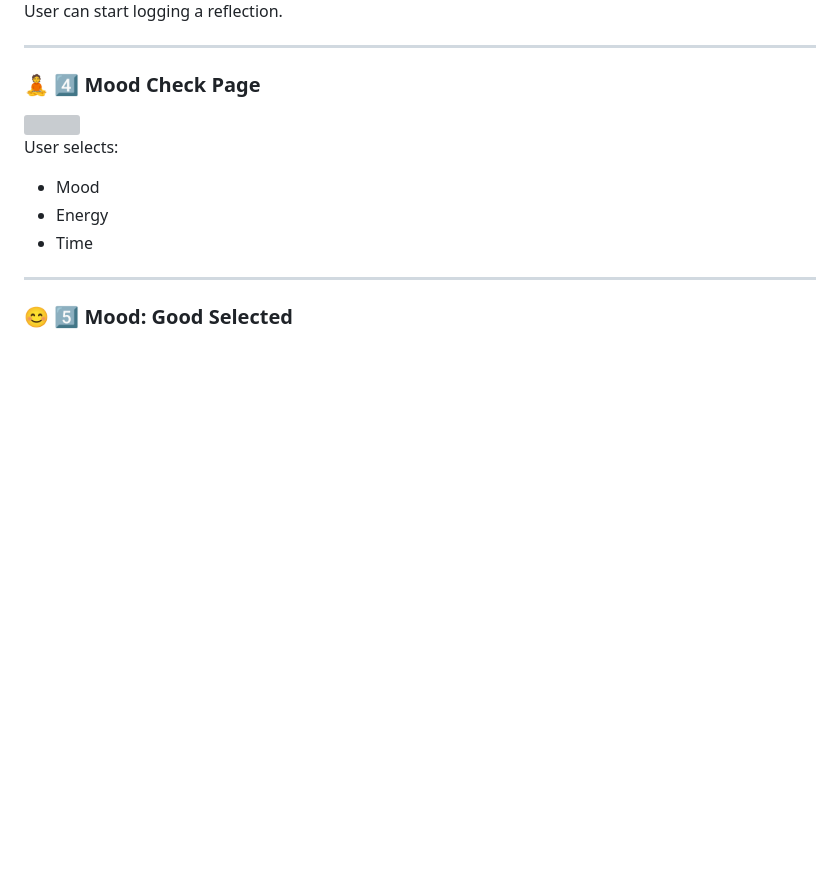
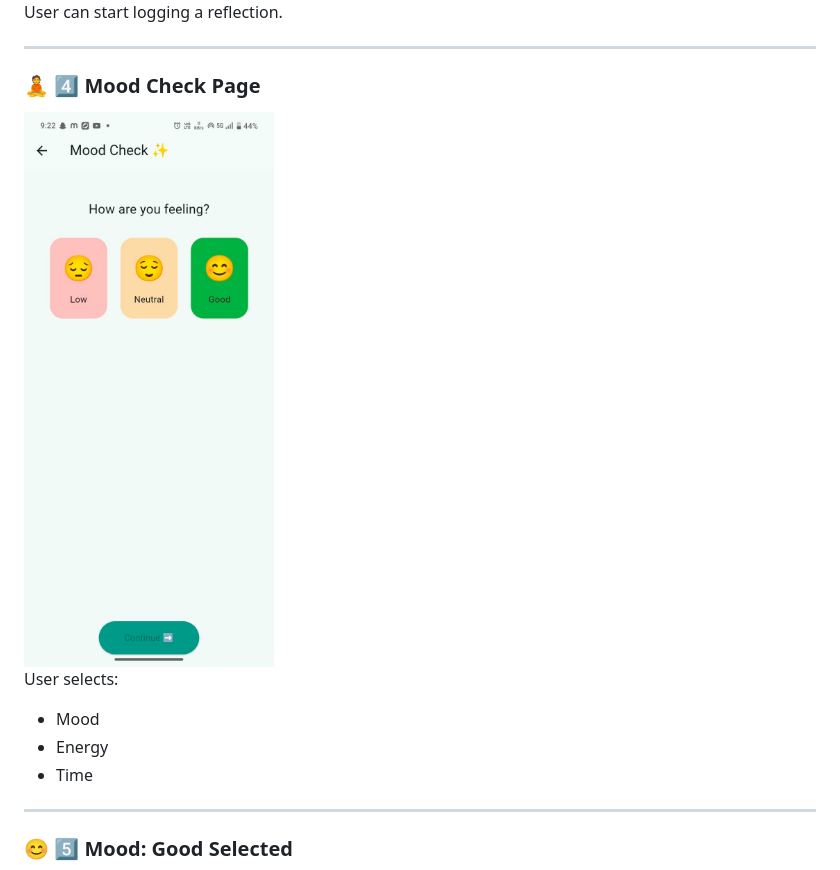
Before and after one commit to kavin553/Mindify_AI, a Markdown page: README.md, the part around the change. Rendered like a GitHub page; blank space fills up the shorter version; grey boxes are pictures that could not be loaded.

Commit message:
Fix formatting issues in README.md

```diff
--- a/README.md
+++ b/README.md
@@ -88,7 +88,7 @@ User can start logging a reflection.
 
 ### 🧘 4️⃣ Mood Check Page
 
-<img src="APP_INFO/mood_check_page.jpeg" width="250">
+<img src="APP_INFO/mood-check_page.jpeg" width="250">
 
 User selects:
 
```
